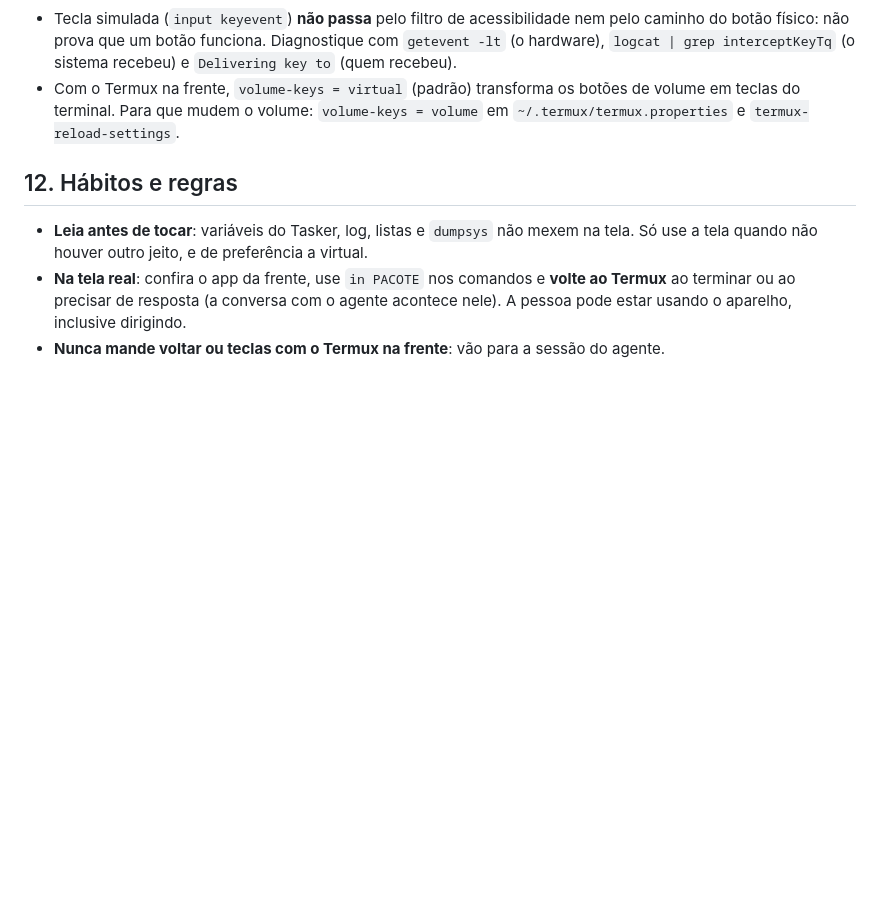
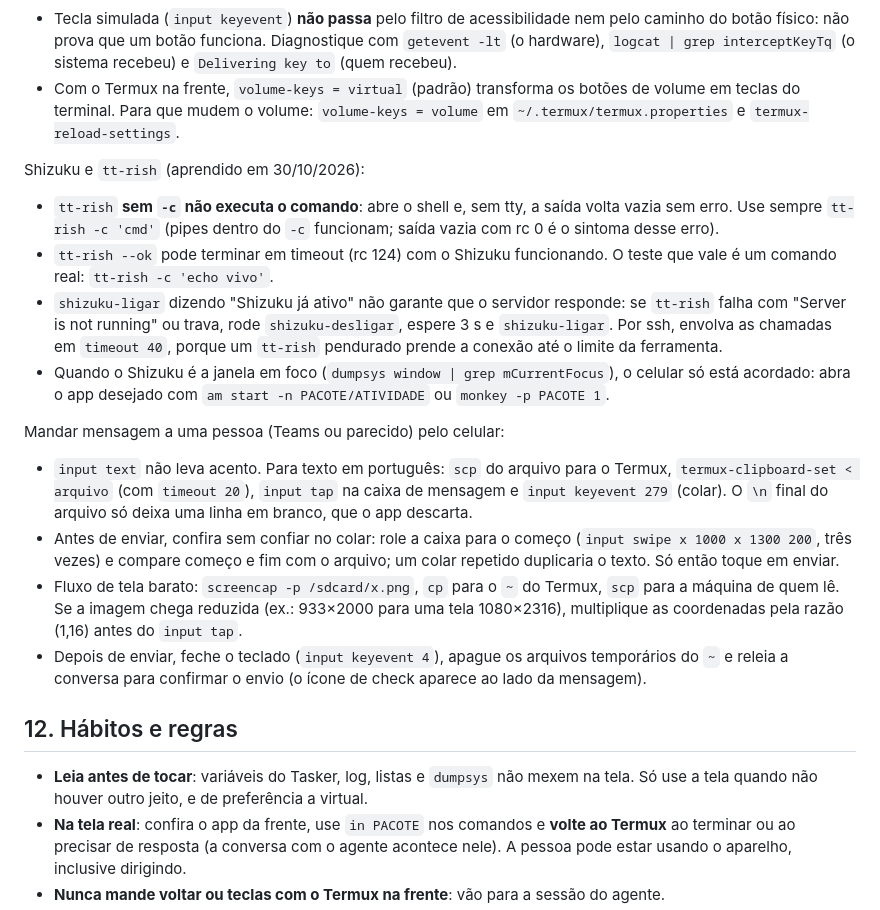
Before and after one commit to helio-nogueira-cardoso/tt-terminais, a Markdown page: skill-celular-android.md, the part around the change. Rendered like a GitHub page; blank space fills up the shorter version.

Commit message:
docs(skills): tt-rish -c, religar o Shizuku, mensagem com acento pelo celular, tt-mesh pelo Mac e rastro dos nomes
As skills instaladas são regeneradas a cada atualização do tt, então o que se aprendeu em 30/10 estava só nas cópias locais
(foi sobrescrito). Agora está nos skill-*.md do repositório.

Co-Authored-By: Claude Sonnet 5.5 <noreply@anthropic.com>

```diff
--- a/skill-celular-android.md
+++ b/skill-celular-android.md
@@ -383,6 +383,30 @@ Botões físicos e Termux:
 - Com o Termux na frente, `volume-keys = virtual` (padrão) transforma os botões de volume em teclas
   do terminal. Para que mudem o volume: `volume-keys = volume` em `~/.termux/termux.properties` e
   `termux-reload-settings`.
+
+Shizuku e `tt-rish` (aprendido em 30/10/2026):
+
+- `tt-rish` **sem `-c` não executa o comando**: abre o shell e, sem tty, a saída volta vazia sem erro. Use sempre
+  `tt-rish -c 'cmd'` (pipes dentro do `-c` funcionam; saída vazia com rc 0 é o sintoma desse erro).
+- `tt-rish --ok` pode terminar em timeout (rc 124) com o Shizuku funcionando. O teste que vale é um comando real:
+  `tt-rish -c 'echo vivo'`.
+- `shizuku-ligar` dizendo "Shizuku já ativo" não garante que o servidor responde: se `tt-rish` falha com
+  "Server is not running" ou trava, rode `shizuku-desligar`, espere 3 s e `shizuku-ligar`. Por ssh, envolva as chamadas em
+  `timeout 40`, porque um `tt-rish` pendurado prende a conexão até o limite da ferramenta.
+- Quando o Shizuku é a janela em foco (`dumpsys window | grep mCurrentFocus`), o celular só está acordado: abra o app
+  desejado com `am start -n PACOTE/ATIVIDADE` ou `monkey -p PACOTE 1`.
+
+Mandar mensagem a uma pessoa (Teams ou parecido) pelo celular:
+
+- `input text` não leva acento. Para texto em português: `scp` do arquivo para o Termux, `termux-clipboard-set < arquivo`
+  (com `timeout 20`), `input tap` na caixa de mensagem e `input keyevent 279` (colar). O `\n` final do arquivo só deixa
+  uma linha em branco, que o app descarta.
+- Antes de enviar, confira sem confiar no colar: role a caixa para o começo (`input swipe x 1000 x 1300 200`, três vezes) e
+  compare começo e fim com o arquivo; um colar repetido duplicaria o texto. Só então toque em enviar.
+- Fluxo de tela barato: `screencap -p /sdcard/x.png`, `cp` para o `~` do Termux, `scp` para a máquina de quem lê. Se a imagem
+  chega reduzida (ex.: 933×2000 para uma tela 1080×2316), multiplique as coordenadas pela razão (1,16) antes do `input tap`.
+- Depois de enviar, feche o teclado (`input keyevent 4`), apague os arquivos temporários do `~` e releia a conversa para
+  confirmar o envio (o ícone de check aparece ao lado da mensagem).
 
 ## 12. Hábitos e regras
 
```
Also changed, not shown: NOVIDADES.md (+1 -0 lines), skill-tt-terminais.md (+10 -0 lines).
